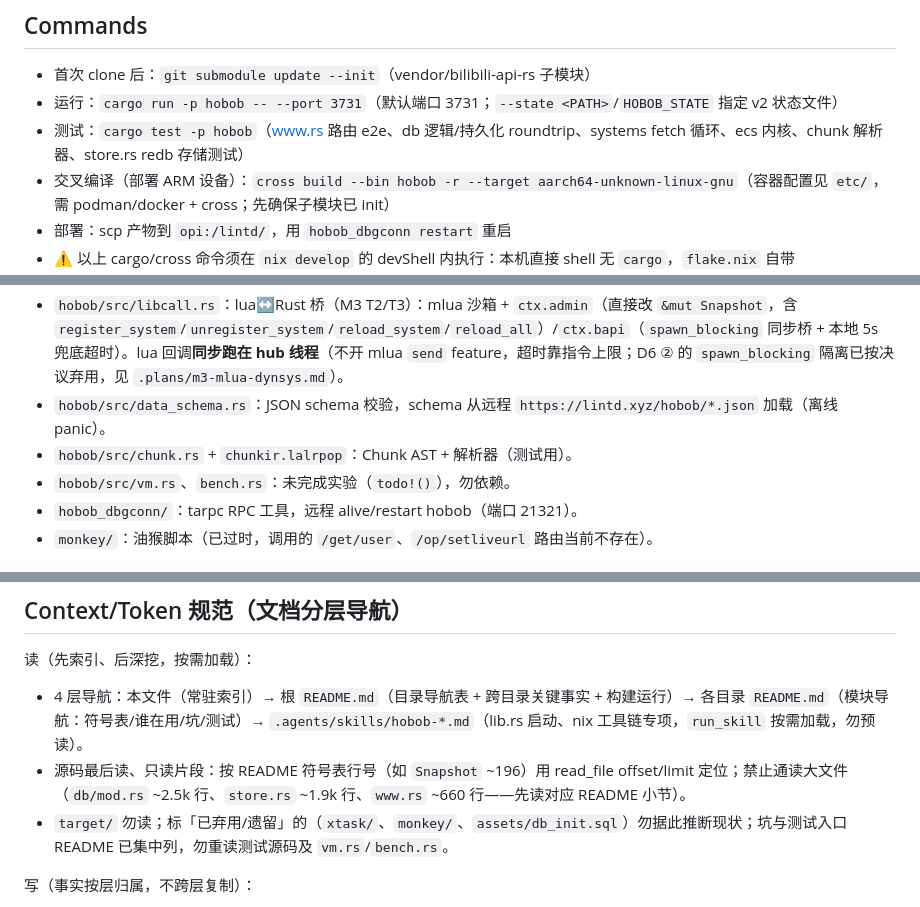
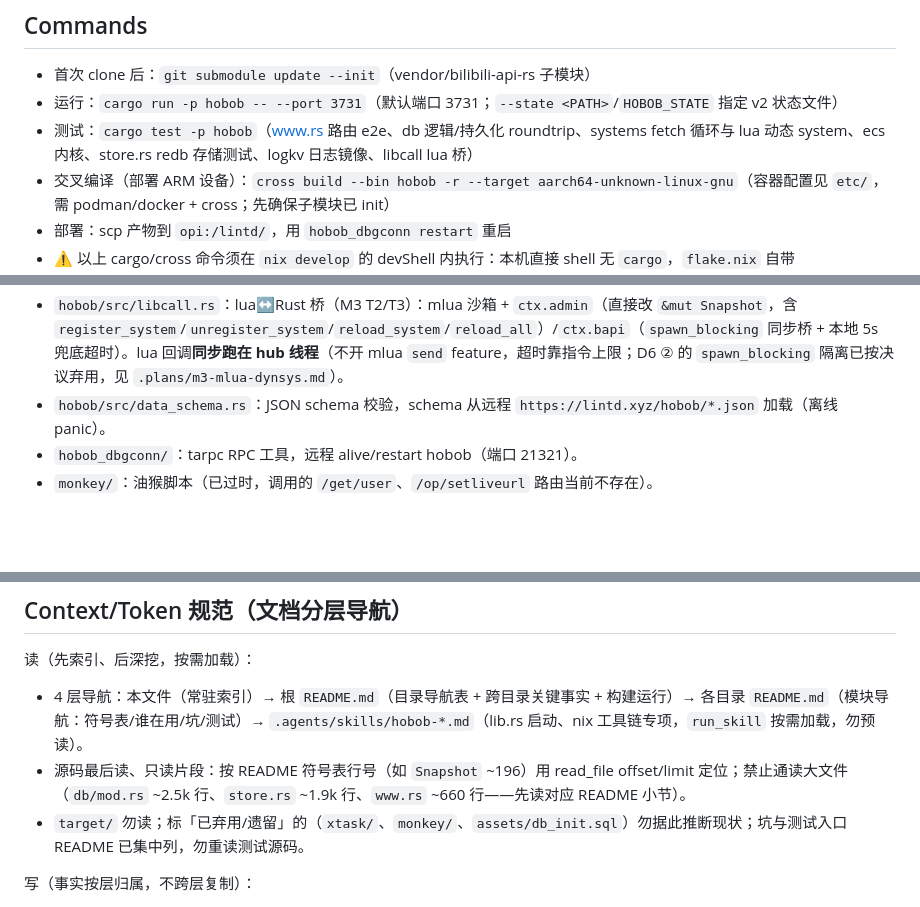
Before and after one commit to lifeich1/hobob, a Markdown page: AGENTS.md, 3 parts joined by grey strips. Rendered like a GitHub page; blank space fills up the shorter version.

Commit message:
:memo: docs: 清掉 AGENTS.md 里 T1 已删文件的残留引用
c52c0a6 的提交信息称「顺手清掉 T1 遗留的 chunk/vm/bench/build.rs 文档行」，实际只改了
根 README / hobob README / src README，AGENTS.md 仍引用 T1（d15b08c）已删除的
`src/chunk.rs` + `chunkir.lalrpop`、`src/vm.rs`、`src/bench.rs`。

- 删除这三行架构索引
- 测试入口描述里的「chunk 解析器」换成实际的 systems lua 动态 system / logkv /
  libcall（原描述已过时）
- Context 规范里「勿重读 vm.rs/bench.rs」去掉失效路径

```diff
--- a/AGENTS.md
+++ b/AGENTS.md
@@ -12,7 +12,7 @@ B 站 UP 主关注管理 web app（Rust，*WIP*）。被 bibi&lili 踢出的 hob
 
 - 首次 clone 后：`git submodule update --init`（vendor/bilibili-api-rs 子模块）
 - 运行：`cargo run -p hobob -- --port 3731`（默认端口 3731；`--state <PATH>`/`HOBOB_STATE` 指定 v2 状态文件）
-- 测试：`cargo test -p hobob`（www.rs 路由 e2e、db 逻辑/持久化 roundtrip、systems fetch 循环、ecs 内核、chunk 解析器、store.rs redb 存储测试）
+- 测试：`cargo test -p hobob`（www.rs 路由 e2e、db 逻辑/持久化 roundtrip、systems fetch 循环与 lua 动态 system、ecs 内核、store.rs redb 存储测试、logkv 日志镜像、libcall lua 桥）
 - 交叉编译（部署 ARM 设备）：`cross build --bin hobob -r --target aarch64-unknown-linux-gnu`（容器配置见 `etc/`，需 podman/docker + cross；先确保子模块已 init）
 - 部署：scp 产物到 `opi:/lintd/`，用 `hobob_dbgconn restart` 重启
 - ⚠️ 以上 cargo/cross 命令须在 `nix develop` 的 devShell 内执行：本机直接 shell 无 `cargo`，`flake.nix` 自带 cargo/rustc/clippy/rustfmt；`nix develop -c` 可直接用（shellHook 已去 exec，自动开 `Session.vim` 仅限交互 tty，可 `HOBOB_NO_SESSION=1` 关闭）。工具链/依赖版本约束与坑详见 skill `hobob-nix`
@@ -28,8 +28,6 @@ B 站 UP 主关注管理 web app（Rust，*WIP*）。被 bibi&lili 踢出的 hob
 - `hobob/src/systems.rs`：基础 system（原 `engine.rs` 迁入）：`fetch_loop` 抓取循环 + 动态 system 框架（`TriggerEvent`/`DynSystemRegistry`：native→lua **两段式分发**、`lib.` 前缀 oneshot 库函数、condition 预编译求值、`set_hook` 指令上限超时；内置 `builtin.tick`）；事件经 db `#SYSEV#` 通道上报，hub 分发。
 - `hobob/src/libcall.rs`：lua↔Rust 桥（M3 T2/T3）：mlua 沙箱 + `ctx.admin`（直接改 `&mut Snapshot`，含 `register_system`/`unregister_system`/`reload_system`/`reload_all`）/`ctx.bapi`（`spawn_blocking` 同步桥 + 本地 5s 兜底超时）。lua 回调**同步跑在 hub 线程**（不开 mlua `send` feature，超时靠指令上限；D6 ② 的 `spawn_blocking` 隔离已按决议弃用，见 `.plans/m3-mlua-dynsys.md`）。
 - `hobob/src/data_schema.rs`：JSON schema 校验，schema 从远程 `https://lintd.xyz/hobob/*.json` 加载（离线 panic）。
-- `hobob/src/chunk.rs` + `chunkir.lalrpop`：Chunk AST + 解析器（测试用）。
-- `hobob/src/vm.rs`、`bench.rs`：未完成实验（`todo!()`），勿依赖。
 - `hobob_dbgconn/`：tarpc RPC 工具，远程 alive/restart hobob（端口 21321）。
 - `monkey/`：油猴脚本（已过时，调用的 `/get/user`、`/op/setliveurl` 路由当前不存在）。
 
@@ -45,7 +43,7 @@ B 站 UP 主关注管理 web app（Rust，*WIP*）。被 bibi&lili 踢出的 hob
 读（先索引、后深挖，按需加载）：
 - 4 层导航：本文件（常驻索引）→ 根 `README.md`（目录导航表 + 跨目录关键事实 + 构建运行）→ 各目录 `README.md`（模块导航：符号表/谁在用/坑/测试）→ `.agents/skills/hobob-*.md`（lib.rs 启动、nix 工具链专项，`run_skill` 按需加载，勿预读）。
 - 源码最后读、只读片段：按 README 符号表行号（如 `Snapshot` ~196）用 read_file offset/limit 定位；禁止通读大文件（`db/mod.rs` ~2.5k 行、`store.rs` ~1.9k 行、`www.rs` ~660 行——先读对应 README 小节）。
-- `target/` 勿读；标「已弃用/遗留」的（`xtask/`、`monkey/`、`assets/db_init.sql`）勿据此推断现状；坑与测试入口 README 已集中列，勿重读测试源码及 `vm.rs`/`bench.rs`。
+- `target/` 勿读；标「已弃用/遗留」的（`xtask/`、`monkey/`、`assets/db_init.sql`）勿据此推断现状；坑与测试入口 README 已集中列，勿重读测试源码。
 
 写（事实按层归属，不跨层复制）：
 - 跨目录 → 根 README「关键事实」；单模块 → 目录 README；深度背景 → skill；高频常驻 → 本文件。
```
